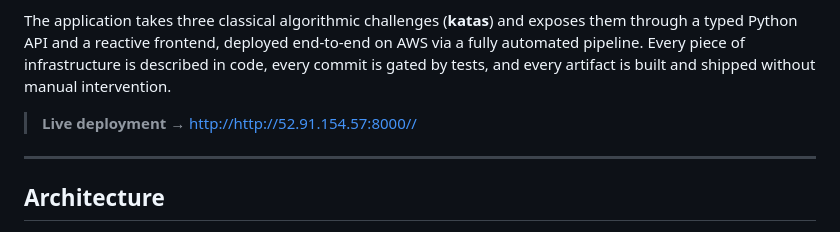
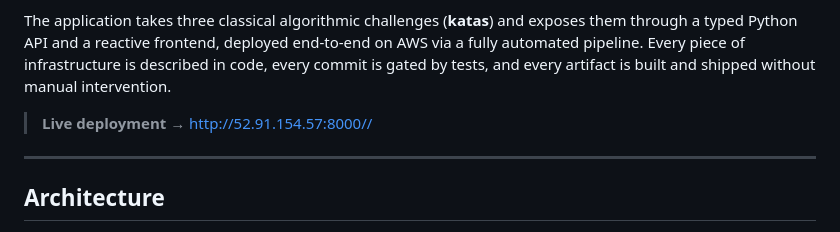
Before and after one commit to Nesthings/kataOps-engine, a Markdown page: README.md, the part around the change. Drawn GitHub-style.

Commit message:
Fix link formatting in README.md

```diff
--- a/README.md
+++ b/README.md
@@ -25,7 +25,7 @@ KataOps Engine is a portfolio-grade demonstration of modern cloud engineering, o
 
 The application takes three classical algorithmic challenges (**katas**) and exposes them through a typed Python API and a reactive frontend, deployed end-to-end on AWS via a fully automated pipeline. Every piece of infrastructure is described in code, every commit is gated by tests, and every artifact is built and shipped without manual intervention.
 
-> **Live deployment** → [http://http://52.91.154.57:8000//](http://52.91.154.57:8000/)
+> **Live deployment** → [http://52.91.154.57:8000//](http://52.91.154.57:8000/)
 
 ---
 
```
